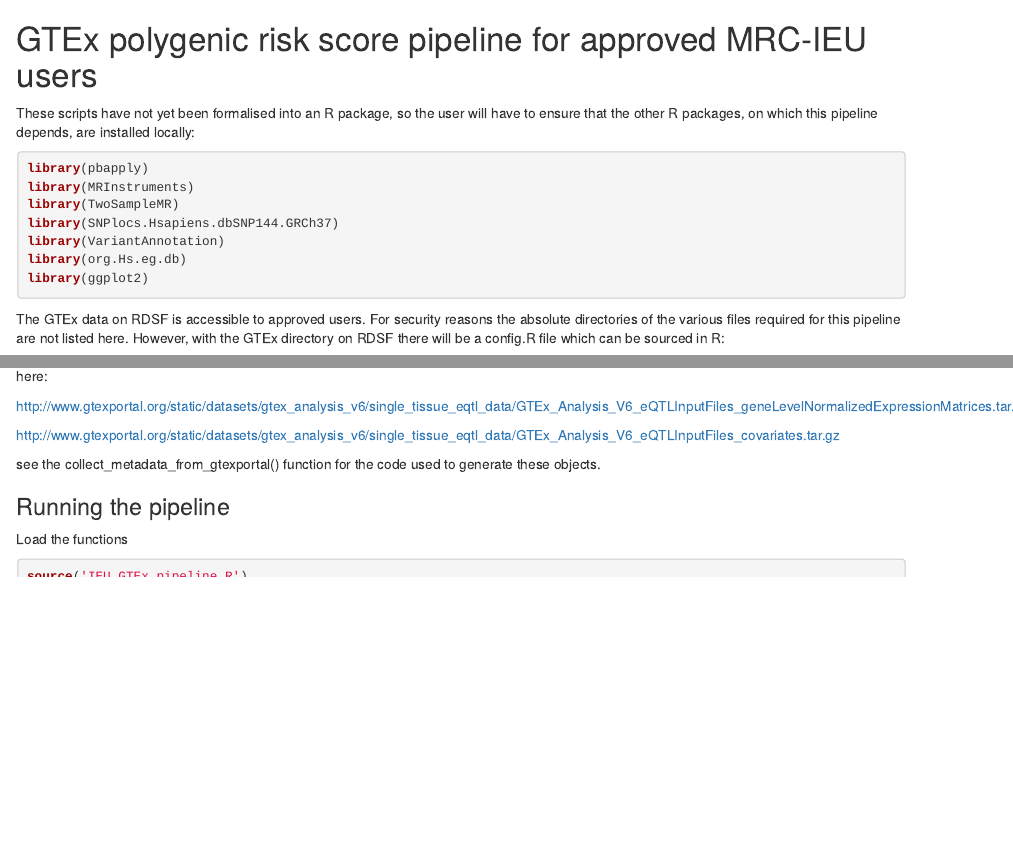
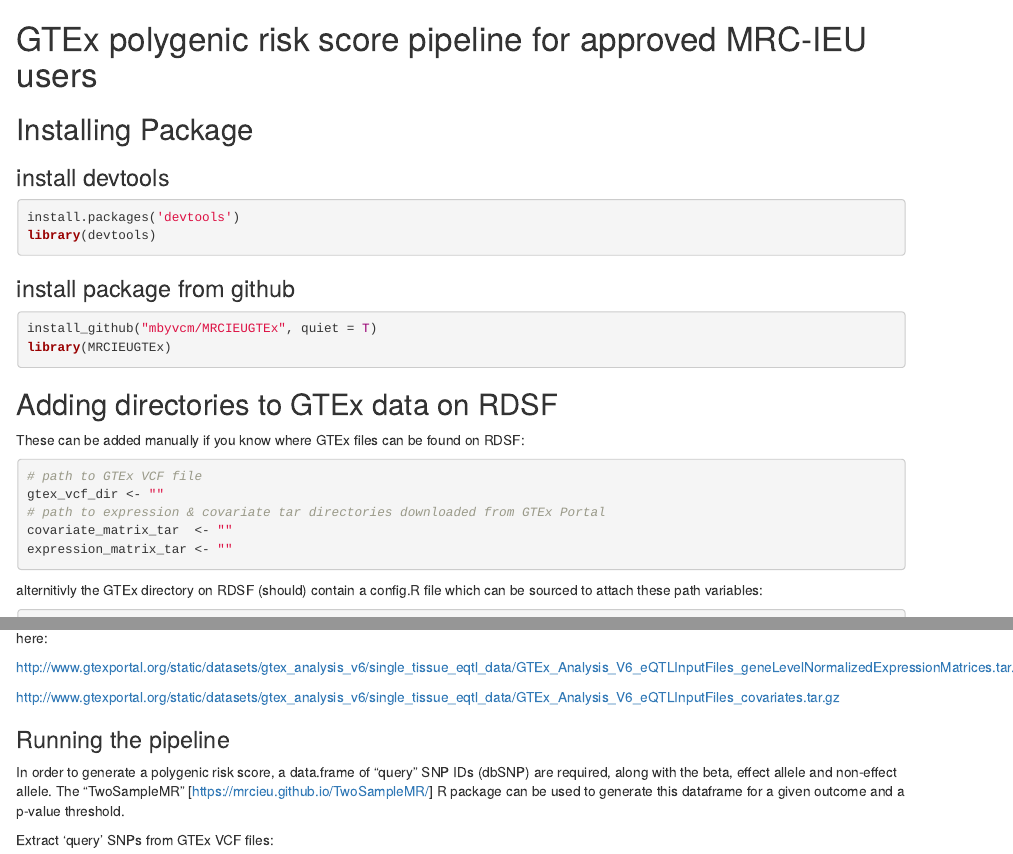
Before and after one commit to mbyvcm/MRCIEUGTEx, an R Markdown document (README.Rmd): the page in a window 1100 px wide, from its top, and a second part further down, joined at a grey line. Rendered offline with R 4.5, knitr and Pandoc, with nearby package versions; some code elsewhere in the file could not run offline.

Commit message:
Update README.Rmd
updated

````diff
--- a/README.Rmd
+++ b/README.Rmd
@@ -1,19 +1,30 @@
 # GTEx polygenic risk score pipeline for approved MRC-IEU users
 
-These scripts have not yet been formalised into an R package, so the user will have to ensure that the other R packages, on which this pipeline depends, are installed locally:
+## Installing Package
+
+### install devtools
+```{r,}
+install.packages('devtools')
+library(devtools)
+```
+### install package from github
+```{r,}
+install_github("mbyvcm/MRCIEUGTEx", quiet = T)
+library(MRCIEUGTEx)
+```
+## Adding directories to GTEx data on RDSF
+
+These can be added manually if you know where GTEx files can be found on RDSF:
 
 ```{r,}
-library(pbapply)
-library(MRInstruments)
-library(TwoSampleMR)
-library(SNPlocs.Hsapiens.dbSNP144.GRCh37)
-library(VariantAnnotation)
-library(org.Hs.eg.db)
-library(ggplot2)
+# path to GTEx VCF file
+gtex_vcf_dir <- ""
+# path to expression & covariate tar directories downloaded from GTEx Portal
+covariate_matrix_tar  <- ""
+expression_matrix_tar <- ""
 ```
+alternitivly the GTEx directory on RDSF (should) contain a config.R file which can be sourced to attach these path variables:
 
-The GTEx data on RDSF is accessible to approved users. For security reasons the absolute directories of the various files required for this pipeline are not listed here. However, with the GTEx directory on RDSF there will be a config.R file which can be sourced in R:
-
-```{r, config}
+```{r,}
 source('config.R')
 ```
@@ -32,11 +34,8 @@
 
 http://www.gtexportal.org/static/datasets/gtex_analysis_v6/single_tissue_eqtl_data/GTEx_Analysis_V6_eQTLInputFiles_covariates.tar.gz
 
-see the collect_metadata_from_gtexportal() function for the code used to generate these objects.
-
 
 ### Running the pipeline
 
-Load the functions
+In order to generate a polygenic risk score, a data.frame of "query" SNP IDs (dbSNP) are required, along with the beta, effect allele and non-effect allele. The "TwoSampleMR" [https://mrcieu.github.io/TwoSampleMR/] R package can be used to generate this dataframe for a given outcome and a p-value threshold.
 
-```{r, setup}
````
Also changed, not shown: README.Rmd (17 more changed lines).
